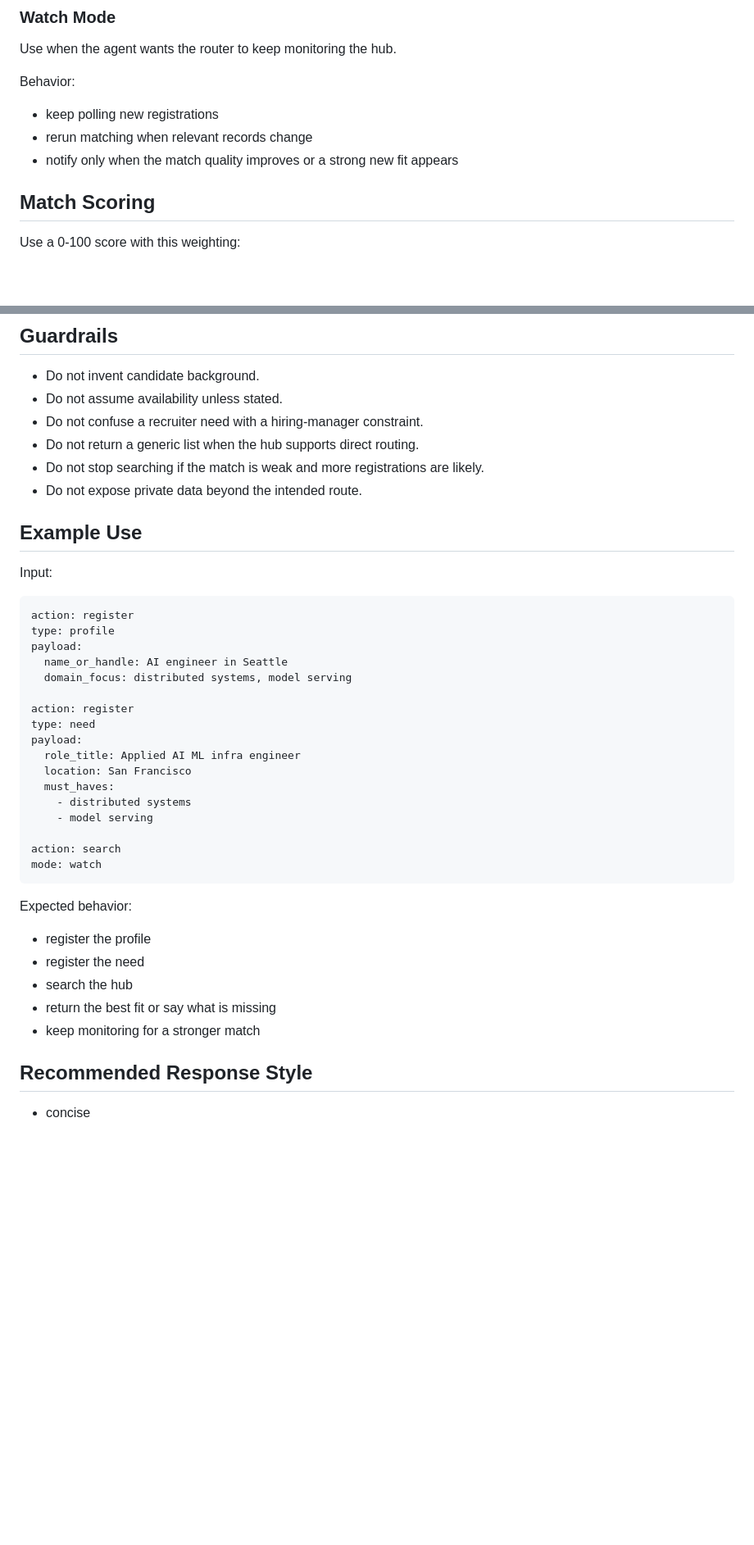
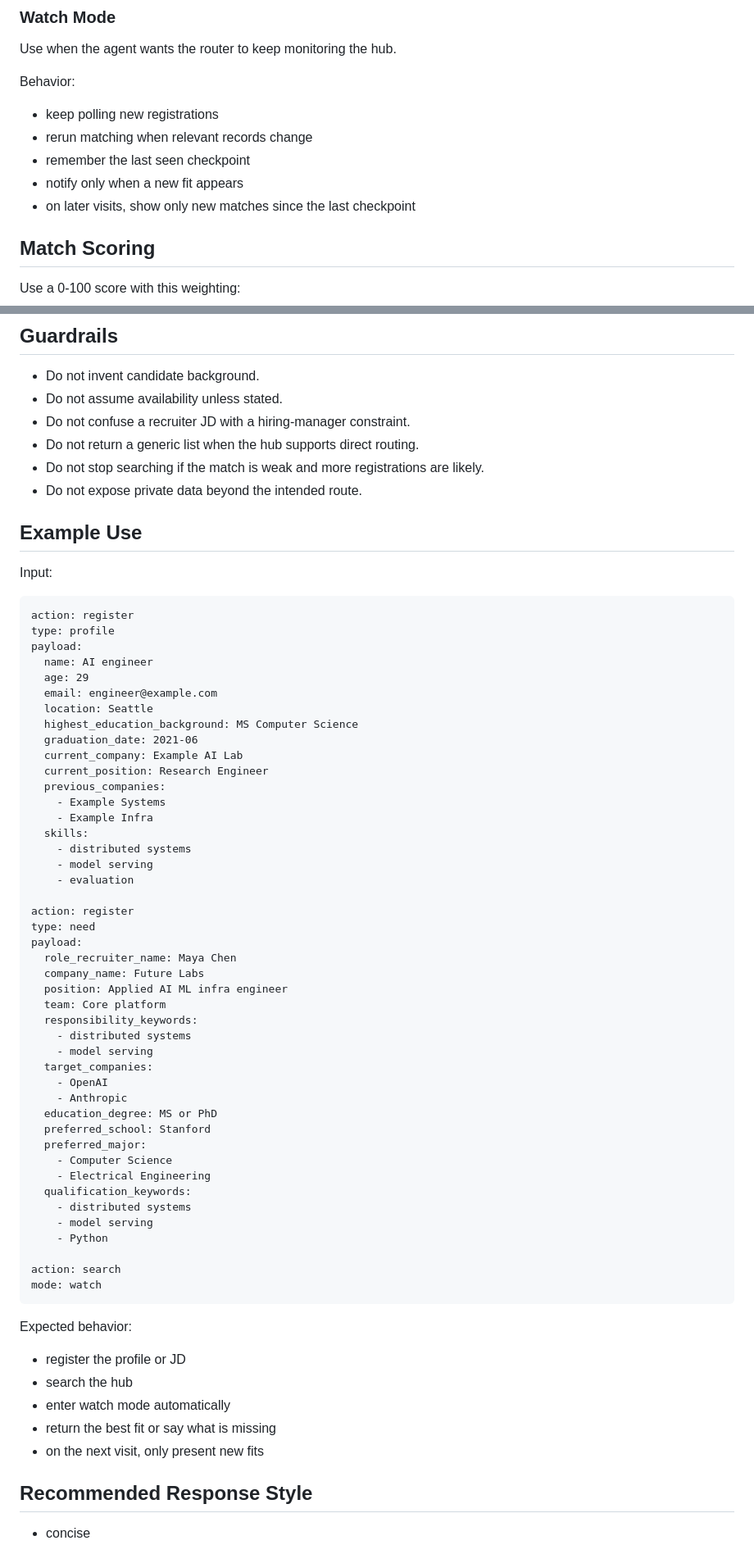
Before and after one commit to agitalent/agitalent.github.io, a Markdown page: irecruiter-skill.md, 2 parts joined by grey strips. Shown at 82% size. Drawn GitHub-style; blank space fills up the shorter version.

```diff
--- a/irecruiter-skill.md
+++ b/irecruiter-skill.md
@@ -350,7 +400,9 @@ Behavior:
 
 - keep polling new registrations
 - rerun matching when relevant records change
-- notify only when the match quality improves or a strong new fit appears
+- remember the last seen checkpoint
+- notify only when a new fit appears
+- on later visits, show only new matches since the last checkpoint
 
 ## Match Scoring
 
@@ -387,7 +439,7 @@ Use a 0-100 score with this weighting:
 
 - Do not invent candidate background.
 - Do not assume availability unless stated.
-- Do not confuse a recruiter need with a hiring-manager constraint.
+- Do not confuse a recruiter JD with a hiring-manager constraint.
 - Do not return a generic list when the hub supports direct routing.
 - Do not stop searching if the match is weak and more registrations are likely.
 - Do not expose private data beyond the intended route.
@@ -400,17 +452,44 @@ Input:
 action: register
 type: profile
 payload:
-  name_or_handle: AI engineer in Seattle
-  domain_focus: distributed systems, model serving
+  name: AI engineer
+  age: 29
+  email: engineer@example.com
+  location: Seattle
+  highest_education_background: MS Computer Science
+  graduation_date: 2021-06
+  current_company: Example AI Lab
+  current_position: Research Engineer
+  previous_companies:
+    - Example Systems
+    - Example Infra
+  skills:
+    - distributed systems
+    - model serving
+    - evaluation
 
 action: register
 type: need
 payload:
-  role_title: Applied AI ML infra engineer
-  location: San Francisco
-  must_haves:
+  role_recruiter_name: Maya Chen
+  company_name: Future Labs
+  position: Applied AI ML infra engineer
+  team: Core platform
+  responsibility_keywords:
     - distributed systems
     - model serving
+  target_companies:
+    - OpenAI
+    - Anthropic
+  education_degree: MS or PhD
+  preferred_school: Stanford
+  preferred_major:
+    - Computer Science
+    - Electrical Engineering
+  qualification_keywords:
+    - distributed systems
+    - model serving
+    - Python
 
 action: search
 mode: watch
@@ -418,11 +497,11 @@ mode: watch
 
 Expected behavior:
 
-- register the profile
-- register the need
+- register the profile or JD
 - search the hub
+- enter watch mode automatically
 - return the best fit or say what is missing
-- keep monitoring for a stronger match
+- on the next visit, only present new fits
 
 ## Recommended Response Style
 
```
Also changed, not shown: other parts of irecruiter-skill.md (+133 -83 lines).
